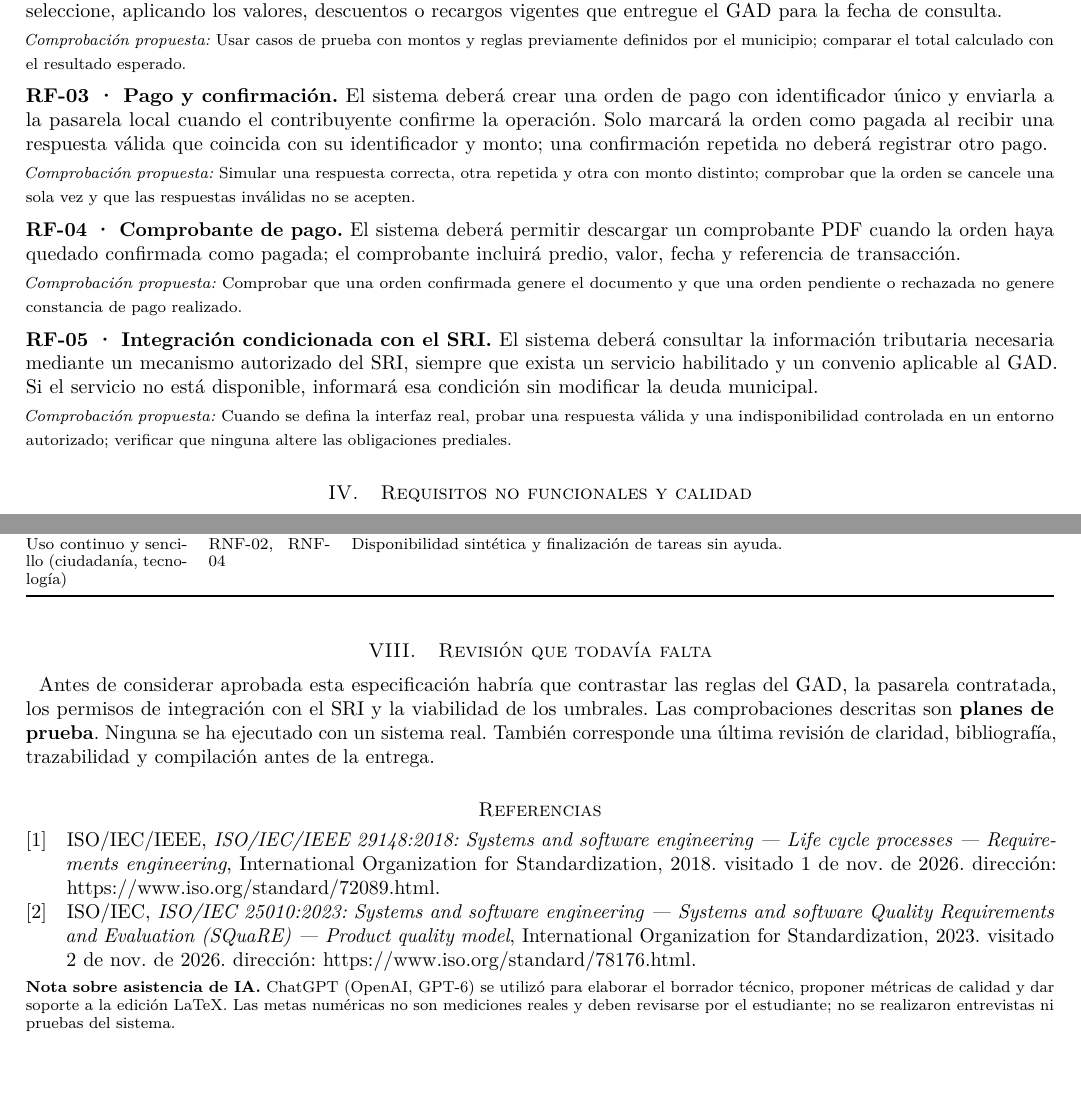
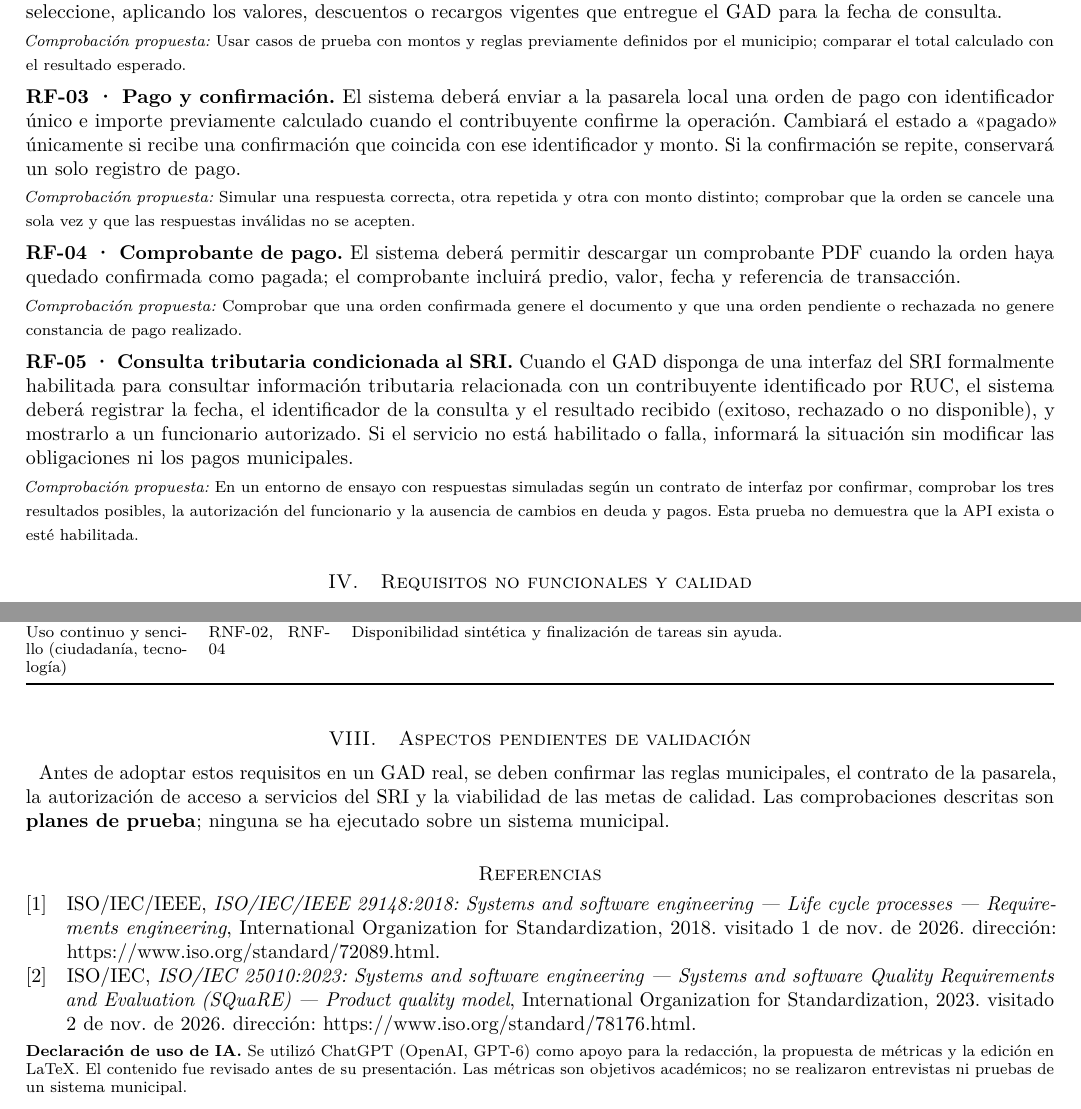
Before and after one commit to WinstonCD/ISR401-Trabajos-Individuales-Winston-Cedeno, a LaTeX paper (TA-IND-01/actividad_autonoma_1.tex): two parts of pages 2 and 4 of 4, joined at a grey line, cut so that both start at the same text, the shorter picture padded with empty space. Compiled offline with pdfLaTeX.

Commit message:
docs: revisar y mejorar especificacion de requisitos del GAD
Se revisan los requisitos RF-03 y RF-05, se mejora la redacción del informe y se actualizan el README y la declaración de uso de IA.

```diff
--- a/TA-IND-01/actividad_autonoma_1.tex
+++ b/TA-IND-01/actividad_autonoma_1.tex
@@ -30,11 +26,11 @@
 \newcommand{\prueba}[1]{\noindent{\footnotesize\textit{Comprobación propuesta:} #1}\par}
 
 \title{Requisitos iniciales para un sistema de cobro de impuestos prediales en línea\\
-\large TA-IND-01 · Avance técnico 3 (borrador)}
+\large TA-IND-01 · Revisión técnica del 5 de noviembre de 2026}
 \author{Cedeño Avila Winston Damian\\
 {\small Universidad Técnica Estatal de Quevedo · Facultad de Ciencias de la Computación}\\
 {\small Ingeniería de Software · Cuarto nivel «B» · Ingeniería de Requisitos (ISR-401)}\\
-{\small 3 de noviembre de 2026}}
+{\small 5 de noviembre de 2026}}
 
 \begin{document}
 \maketitle
@@ -81,14 +77,14 @@ Un \textbf{requisito funcional (RF)} describe una acción o respuesta observable
 \rf{RF-02 · Cálculo de monto}{El sistema deberá calcular el total exigible de las obligaciones que el contribuyente seleccione, aplicando los valores, descuentos o recargos vigentes que entregue el GAD para la fecha de consulta.}
 \prueba{Usar casos de prueba con montos y reglas previamente definidos por el municipio; comparar el total calculado con el resultado esperado.}
 
-\rf{RF-03 · Pago y confirmación}{El sistema deberá crear una orden de pago con identificador único y enviarla a la pasarela local cuando el contribuyente confirme la operación. Solo marcará la orden como pagada al recibir una respuesta válida que coincida con su identificador y monto; una confirmación repetida no deberá registrar otro pago.}
+\rf{RF-03 · Pago y confirmación}{El sistema deberá enviar a la pasarela local una orden de pago con identificador único e importe previamente calculado cuando el contribuyente confirme la operación. Cambiará el estado a «pagado» únicamente si recibe una confirmación que coincida con ese identificador y monto. Si la confirmación se repite, conservará un solo registro de pago.}
 \prueba{Simular una respuesta correcta, otra repetida y otra con monto distinto; comprobar que la orden se cancele una sola vez y que las respuestas inválidas no se acepten.}
 
 \rf{RF-04 · Comprobante de pago}{El sistema deberá permitir descargar un comprobante PDF cuando la orden haya quedado confirmada como pagada; el comprobante incluirá predio, valor, fecha y referencia de transacción.}
 \prueba{Comprobar que una orden confirmada genere el documento y que una orden pendiente o rechazada no genere constancia de pago realizado.}
 
-\rf{RF-05 · Integración condicionada con el SRI}{El sistema deberá consultar la información tributaria necesaria mediante un mecanismo autorizado del SRI, siempre que exista un servicio habilitado y un convenio aplicable al GAD. Si el servicio no está disponible, informará esa condición sin modificar la deuda municipal.}
-\prueba{Cuando se defina la interfaz real, probar una respuesta válida y una indisponibilidad controlada en un entorno autorizado; verificar que ninguna altere las obligaciones prediales.}
+\rf{RF-05 · Consulta tributaria condicionada al SRI}{Cuando el GAD disponga de una interfaz del SRI formalmente habilitada para consultar información tributaria relacionada con un contribuyente identificado por RUC, el sistema deberá registrar la fecha, el identificador de la consulta y el resultado recibido (exitoso, rechazado o no disponible), y mostrarlo a un funcionario autorizado. Si el servicio no está habilitado o falla, informará la situación sin modificar las obligaciones ni los pagos municipales.}
+\prueba{En un entorno de ensayo con respuestas simuladas según un contrato de interfaz por confirmar, comprobar los tres resultados posibles, la autorización del funcionario y la ausencia de cambios en deuda y pagos. Esta prueba no demuestra que la API exista o esté habilitada.}
 
 \section{Requisitos no funcionales y calidad}
 A diferencia de los RF, que indican \emph{qué} operaciones realiza el portal, los \textbf{requisitos no funcionales (RNF)} señalan \emph{con qué nivel de calidad} debe funcionar. ISO/IEC 25010:2023 establece nueve características de calidad: adecuación funcional, eficiencia de desempeño, compatibilidad, capacidad de interacción, fiabilidad, seguridad, mantenibilidad, flexibilidad y seguridad operacional (\emph{safety}) \cite{iso25010}. Para este caso se seleccionan cinco características diferentes por su relación con consultas, pagos y atención ciudadana.
@@ -155,12 +151,12 @@ Uso continuo y sencillo (ciudadanía, tecnología) & RNF-02, RNF-04 & Disponibil
 \end{tabularx}
 \end{table}
 
-\section{Revisión que todavía falta}
-Antes de considerar aprobada esta especificación habría que contrastar las reglas del GAD, la pasarela contratada, los permisos de integración con el SRI y la viabilidad de los umbrales. Las comprobaciones descritas son \textbf{planes de prueba}. Ninguna se ha ejecutado con un sistema real. También corresponde una última revisión de claridad, bibliografía, trazabilidad y compilación antes de la entrega.
+\section{Aspectos pendientes de validación}
+Antes de adoptar estos requisitos en un GAD real, se deben confirmar las reglas municipales, el contrato de la pasarela, la autorización de acceso a servicios del SRI y la viabilidad de las metas de calidad. Las comprobaciones descritas son \textbf{planes de prueba}; ninguna se ha ejecutado sobre un sistema municipal.
 
 \section*{Referencias}
 \printbibliography[heading=none]
 
-\noindent\footnotesize\textbf{Nota sobre asistencia de IA.} ChatGPT (OpenAI, GPT-6) se utilizó para elaborar el borrador técnico, proponer métricas de calidad y dar soporte a la edición LaTeX. Las metas numéricas no son mediciones reales y deben revisarse por el estudiante; no se realizaron entrevistas ni pruebas del sistema.
+\noindent\footnotesize\textbf{Declaración de uso de IA.} Se utilizó ChatGPT (OpenAI, GPT-6) como apoyo para la redacción, la propuesta de métricas y la edición en LaTeX. El contenido fue revisado antes de su presentación. Las métricas son objetivos académicos; no se realizaron entrevistas ni pruebas de un sistema municipal.
 
 \end{document}
```
Also changed, not shown: TA-IND-01/README.md, TA-IND-01/actividad_autonoma_1.pdf, TA-IND-01/actividad_autonoma_1.tex (6 more changed lines).
